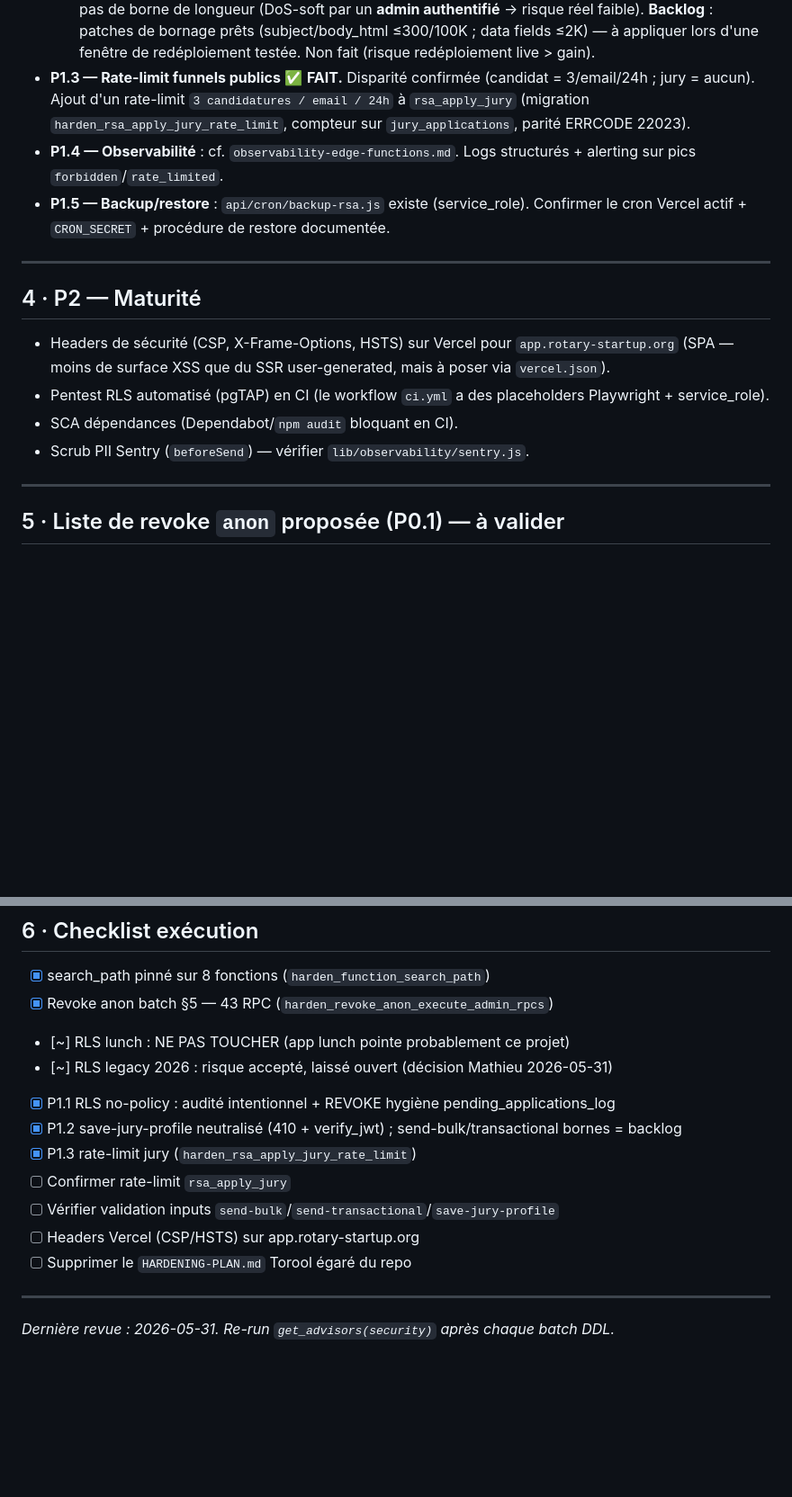
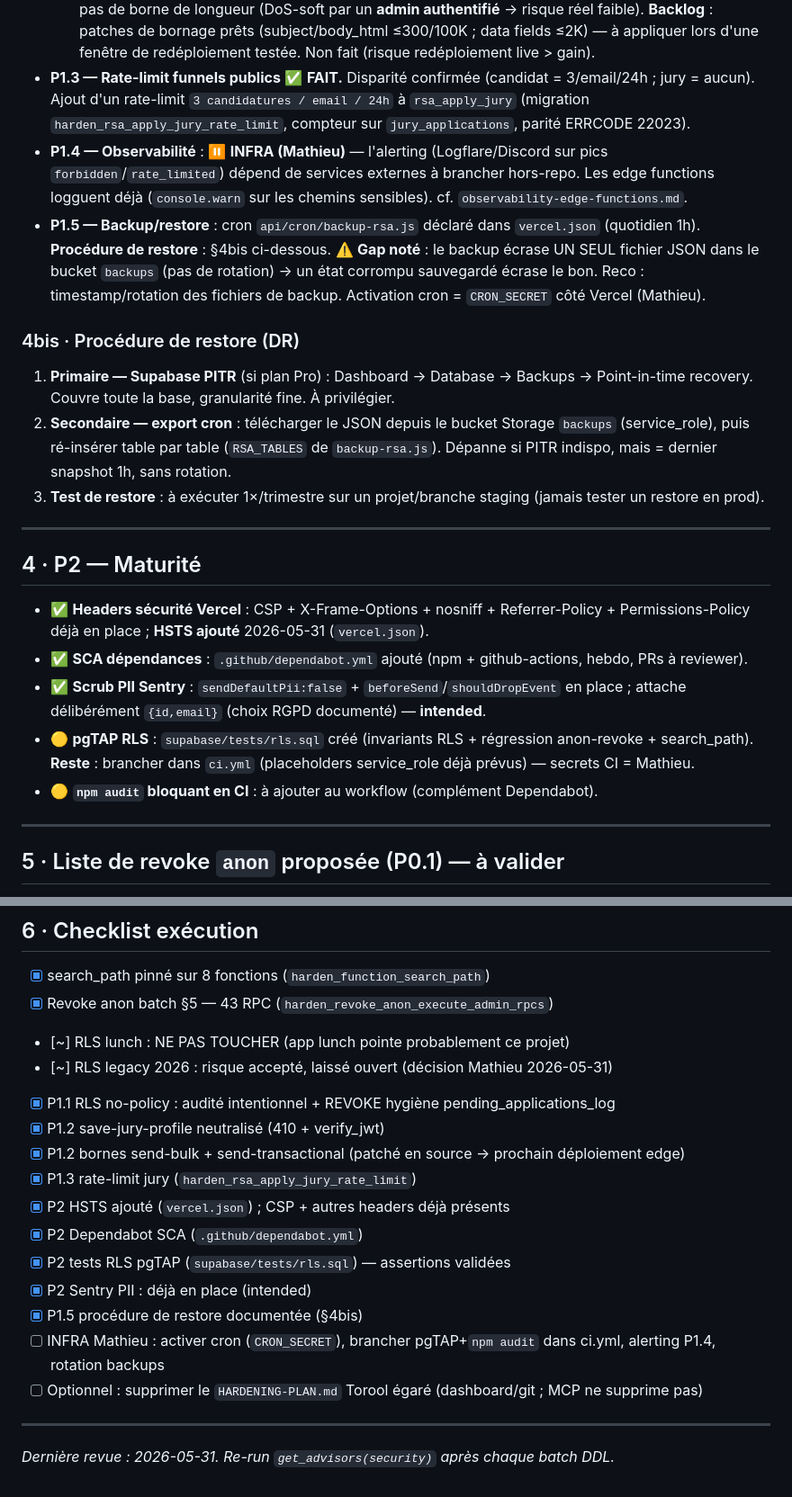
Before and after one commit to Mbaldek/RotaryEventManagement, a Markdown page: docs/hardening/hardening-plan-rsa.md, 2 parts joined by grey strips. Shown at 90% size. GitHub-like rendering; blank space fills up the shorter version.

Commit message:
docs(hardening): clôture backlog P1/P2 + procédure de restore
P2 fait : HSTS, Dependabot SCA, tests RLS pgTAP, Sentry PII (intended), bornes
edge (en source). P1.5 : procédure de restore documentée (PITR + export cron) +
gap noté (backup sans rotation). Reste = items INFRA (Mathieu) : activation cron
CRON_SECRET, branchement pgTAP/npm audit dans ci.yml, alerting, rotation backups.

Co-Authored-By: Claude Opus 4.8 (1M context) <noreply@anthropic.com>

```diff
--- a/docs/hardening/hardening-plan-rsa.md
+++ b/docs/hardening/hardening-plan-rsa.md
@@ -64,17 +64,23 @@
   - ✅ **`save-jury-profile` NEUTRALISÉ** (le critique) : était `verify_jwt:false` + insert public NON borné dans la PII `jury_profiles`, orphelin (aucun appelant). Redéployé en **410 Gone + verify_jwt:true** (v3, 2026-05-31). Vecteur fermé.
   - `send-bulk` / `send-transactional` : auth solide + `esc()` HTML exemplaire (pas de XSS). Seul gap = pas de borne de longueur (DoS-soft par un **admin authentifié** → risque réel faible). **Backlog** : patches de bornage prêts (subject/body_html ≤300/100K ; data fields ≤2K) — à appliquer lors d'une fenêtre de redéploiement testée. Non fait (risque redéploiement live > gain).
 - **P1.3 — Rate-limit funnels publics** ✅ **FAIT.** Disparité confirmée (candidat = 3/email/24h ; jury = aucun). Ajout d'un rate-limit `3 candidatures / email / 24h` à `rsa_apply_jury` (migration `harden_rsa_apply_jury_rate_limit`, compteur sur `jury_applications`, parité ERRCODE 22023).
-- **P1.4 — Observabilité** : cf. `observability-edge-functions.md`. Logs structurés + alerting sur pics `forbidden`/`rate_limited`.
-- **P1.5 — Backup/restore** : `api/cron/backup-rsa.js` existe (service_role). Confirmer le cron Vercel actif + `CRON_SECRET` + procédure de restore documentée.
+- **P1.4 — Observabilité** : ⏸️ **INFRA (Mathieu)** — l'alerting (Logflare/Discord sur pics `forbidden`/`rate_limited`) dépend de services externes à brancher hors-repo. Les edge functions logguent déjà (`console.warn` sur les chemins sensibles). cf. `observability-edge-functions.md`.
+- **P1.5 — Backup/restore** : cron `api/cron/backup-rsa.js` déclaré dans `vercel.json` (quotidien 1h). **Procédure de restore** : §4bis ci-dessous. ⚠️ **Gap noté** : le backup écrase UN SEUL fichier JSON dans le bucket `backups` (pas de rotation) → un état corrompu sauvegardé écrase le bon. Reco : timestamp/rotation des fichiers de backup. Activation cron = `CRON_SECRET` côté Vercel (Mathieu).
+
+### 4bis · Procédure de restore (DR)
+1. **Primaire — Supabase PITR** (si plan Pro) : Dashboard → Database → Backups → Point-in-time recovery. Couvre toute la base, granularité fine. À privilégier.
+2. **Secondaire — export cron** : télécharger le JSON depuis le bucket Storage `backups` (service_role), puis ré-insérer table par table (`RSA_TABLES` de `backup-rsa.js`). Dépanne si PITR indispo, mais = dernier snapshot 1h, sans rotation.
+3. **Test de restore** : à exécuter 1×/trimestre sur un projet/branche staging (jamais tester un restore en prod).
 
 ---
 
 ## 4 · P2 — Maturité
 
-- Headers de sécurité (CSP, X-Frame-Options, HSTS) sur Vercel pour `app.rotary-startup.org` (SPA — moins de surface XSS que du SSR user-generated, mais à poser via `vercel.json`).
-- Pentest RLS automatisé (pgTAP) en CI (le workflow `ci.yml` a des placeholders Playwright + service_role).
-- SCA dépendances (Dependabot/`npm audit` bloquant en CI).
-- Scrub PII Sentry (`beforeSend`) — vérifier `lib/observability/sentry.js`.
+- ✅ **Headers sécurité Vercel** : CSP + X-Frame-Options + nosniff + Referrer-Policy + Permissions-Policy déjà en place ; **HSTS ajouté** 2026-05-31 (`vercel.json`).
+- ✅ **SCA dépendances** : `.github/dependabot.yml` ajouté (npm + github-actions, hebdo, PRs à reviewer).
+- ✅ **Scrub PII Sentry** : `sendDefaultPii:false` + `beforeSend`/`shouldDropEvent` en place ; attache délibérément `{id,email}` (choix RGPD documenté) — **intended**.
+- 🟡 **pgTAP RLS** : `supabase/tests/rls.sql` créé (invariants RLS + régression anon-revoke + search_path). **Reste** : brancher dans `ci.yml` (placeholders service_role déjà prévus) — secrets CI = Mathieu.
+- 🟡 **`npm audit` bloquant en CI** : à ajouter au workflow (complément Dependabot).
 
 ---
 
@@ -108,12 +114,16 @@ admin_clear_all_chats
 - [~] RLS lunch : NE PAS TOUCHER (app lunch pointe probablement ce projet)
 - [~] RLS legacy 2026 : risque accepté, laissé ouvert (décision Mathieu 2026-05-31)
 - [x] P1.1 RLS no-policy : audité intentionnel + REVOKE hygiène pending_applications_log
-- [x] P1.2 save-jury-profile neutralisé (410 + verify_jwt) ; send-bulk/transactional bornes = backlog
+- [x] P1.2 save-jury-profile neutralisé (410 + verify_jwt)
+- [x] P1.2 bornes send-bulk + send-transactional (patché en source → prochain déploiement edge)
 - [x] P1.3 rate-limit jury (`harden_rsa_apply_jury_rate_limit`)
-- [ ] Confirmer rate-limit `rsa_apply_jury`
-- [ ] Vérifier validation inputs `send-bulk`/`send-transactional`/`save-jury-profile`
-- [ ] Headers Vercel (CSP/HSTS) sur app.rotary-startup.org
-- [ ] Supprimer le `HARDENING-PLAN.md` Torool égaré du repo
+- [x] P2 HSTS ajouté (`vercel.json`) ; CSP + autres headers déjà présents
+- [x] P2 Dependabot SCA (`.github/dependabot.yml`)
+- [x] P2 tests RLS pgTAP (`supabase/tests/rls.sql`) — assertions validées
+- [x] P2 Sentry PII : déjà en place (intended)
+- [x] P1.5 procédure de restore documentée (§4bis)
+- [ ] INFRA Mathieu : activer cron (`CRON_SECRET`), brancher pgTAP+`npm audit` dans ci.yml, alerting P1.4, rotation backups
+- [ ] Optionnel : supprimer le `HARDENING-PLAN.md` Torool égaré (dashboard/git ; MCP ne supprime pas)
 
 ---
 
```
